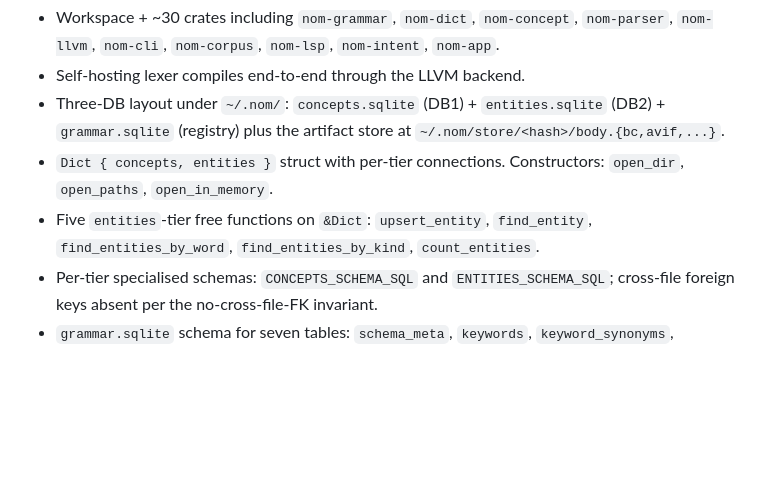
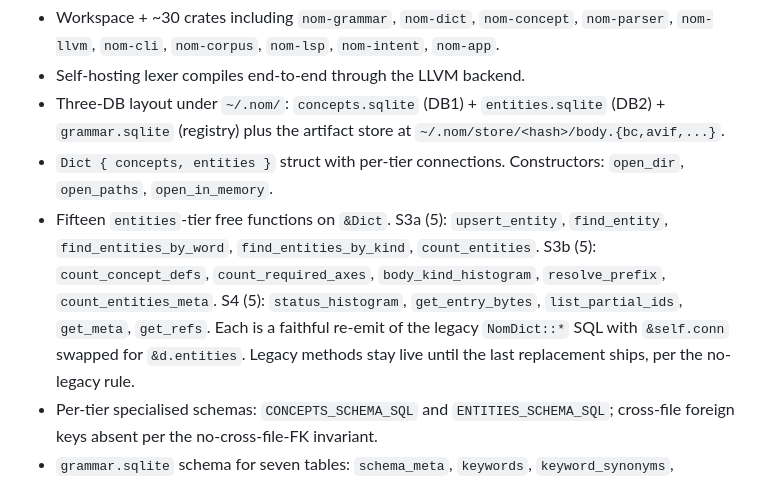
Before and after one commit to llgtrn/Nom, a Markdown page: research/08-mission-checklog.md, the part around the change. GitHub-like rendering; blank space fills up the shorter version.

Commit message:
docs: update 08-mission-checklog with dict-split S4
Records the 5 newly-ported read-only fns (status_histogram,
get_entry_bytes, list_partial_ids, get_meta, get_refs) under the
existing dict-split entry. Total ported: 15 fns across S3a/S3b/S4.

Co-Authored-By: Claude Opus 4.6 (1M context) <noreply@anthropic.com>

```diff
--- a/research/08-mission-checklog.md
+++ b/research/08-mission-checklog.md
@@ -14,9 +14,15 @@ anything load-bearing.
   artifact store at `~/.nom/store/<hash>/body.{bc,avif,...}`.
 - `Dict { concepts, entities }` struct with per-tier connections.
   Constructors: `open_dir`, `open_paths`, `open_in_memory`.
-- Five `entities`-tier free functions on `&Dict`: `upsert_entity`,
-  `find_entity`, `find_entities_by_word`, `find_entities_by_kind`,
-  `count_entities`.
+- Fifteen `entities`-tier free functions on `&Dict`. S3a (5):
+  `upsert_entity`, `find_entity`, `find_entities_by_word`,
+  `find_entities_by_kind`, `count_entities`. S3b (5):
+  `count_concept_defs`, `count_required_axes`, `body_kind_histogram`,
+  `resolve_prefix`, `count_entities_meta`. S4 (5): `status_histogram`,
+  `get_entry_bytes`, `list_partial_ids`, `get_meta`, `get_refs`.
+  Each is a faithful re-emit of the legacy `NomDict::*` SQL with
+  `&self.conn` swapped for `&d.entities`. Legacy methods stay live
+  until the last replacement ships, per the no-legacy rule.
 - Per-tier specialised schemas: `CONCEPTS_SCHEMA_SQL` and
   `ENTITIES_SCHEMA_SQL`; cross-file foreign keys absent per the
   no-cross-file-FK invariant.
```
